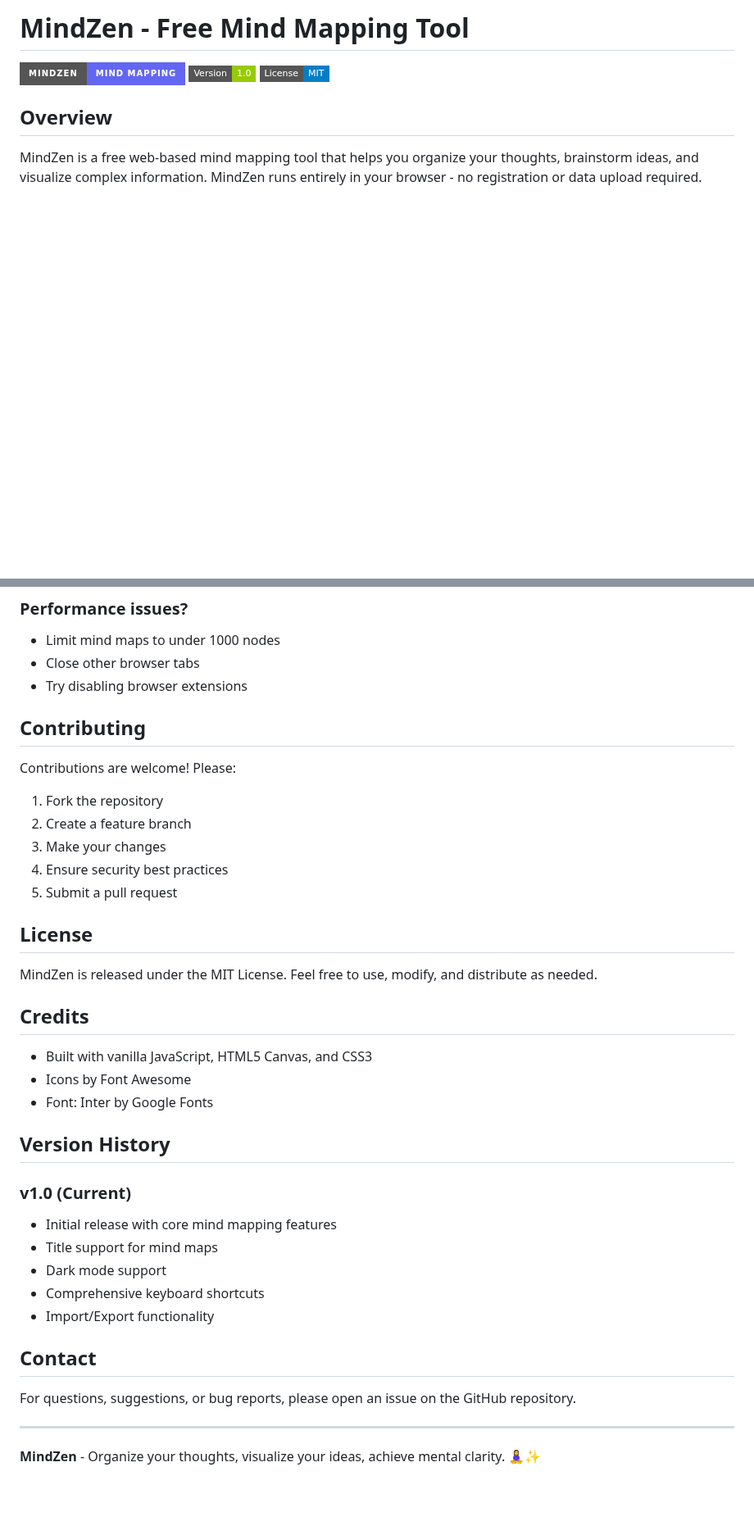
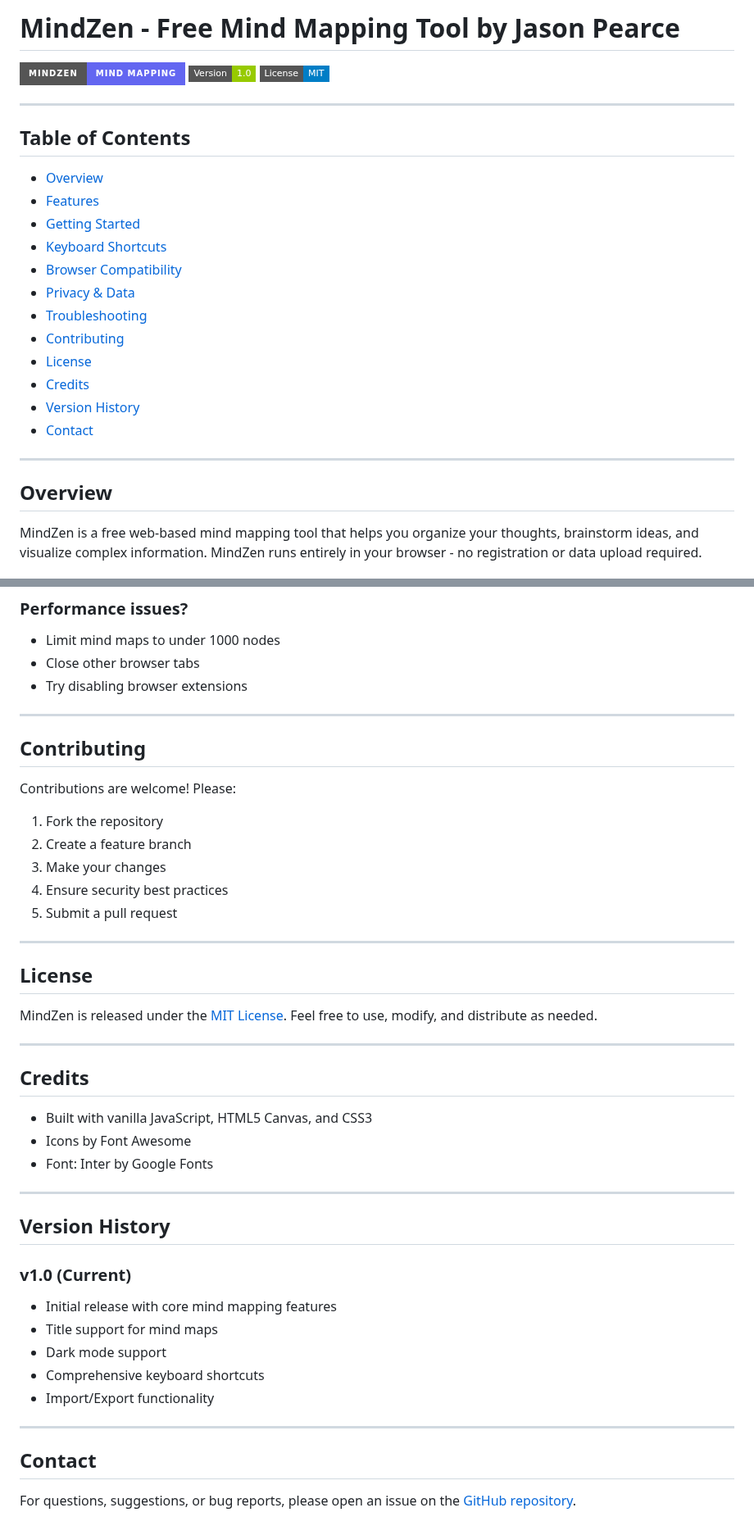
Before and after one commit to J-a-s-o-n-P/mindzen, a Markdown page: README.md, 2 parts joined by grey strips. Shown at 82% size. GitHub-like rendering; badges without logos; blank space fills up the shorter version.

Commit message:
Update README.md
Added TOC

```diff
--- a/README.md
+++ b/README.md
@@ -1,8 +1,26 @@
-# MindZen - Free Mind Mapping Tool
+# MindZen - Free Mind Mapping Tool by Jason Pearce
 
-![MindZen Logo](https://img.shields.io/badge/MindZen-Mind%20Mapping-6366f1?style=for-the-badge&logo=brain&logoColor=white)
-![Version](https://img.shields.io/badge/Version-1.0-green?style=flat-square)
-![License](https://img.shields.io/badge/License-MIT-blue?style=flat-square)
+[![MindZen Logo](https://img.shields.io/badge/MindZen-Mind%20Mapping-6366f1?style=for-the-badge&logo=brain&logoColor=white)](https://j-a-s-o-n-p.github.io/mindzen)
+[![Version](https://img.shields.io/badge/Version-1.0-green?style=flat-square)](https://github.com/j-a-s-o-n-p/mindzen)
+[![License](https://img.shields.io/badge/License-MIT-blue?style=flat-square)](LICENSE)
+
+---
+
+## Table of Contents
+- [Overview](#overview)
+- [Features](#features)
+- [Getting Started](#getting-started)
+- [Keyboard Shortcuts](#keyboard-shortcuts)
+- [Browser Compatibility](#browser-compatibility)
+- [Privacy & Data](#privacy--data)
+- [Troubleshooting](#troubleshooting)
+- [Contributing](#contributing)
+- [License](#license)
+- [Credits](#credits)
+- [Version History](#version-history)
+- [Contact](#contact)
+
+---
 
 ## Overview
 
@@ -139,8 +161,9 @@ MindZen works best on:
 - Close other browser tabs
 - Try disabling browser extensions
 
+---
+
 ## Contributing
-
 Contributions are welcome! Please:
 1. Fork the repository
 2. Create a feature branch
@@ -148,15 +171,19 @@ Contributions are welcome! Please:
 4. Ensure security best practices
 5. Submit a pull request
 
+---
+
 ## License
+MindZen is released under the [MIT License](LICENSE). Feel free to use, modify, and distribute as needed.
 
-MindZen is released under the MIT License. Feel free to use, modify, and distribute as needed.
+---
 
 ## Credits
-
 - Built with vanilla JavaScript, HTML5 Canvas, and CSS3
 - Icons by Font Awesome
 - Font: Inter by Google Fonts
+
+---
 
 ## Version History
 
@@ -167,10 +194,7 @@ MindZen is released under the MIT License. Feel free to use, modify, and distrib
 - Comprehensive keyboard shortcuts
 - Import/Export functionality
 
-## Contact
-
-For questions, suggestions, or bug reports, please open an issue on the GitHub repository.
-
 ---
 
-**MindZen** - Organize your thoughts, visualize your ideas, achieve mental clarity. 🧘‍♀️✨
+## Contact
+For questions, suggestions, or bug reports, please open an issue on the [GitHub repository](https://github.com/j-a-s-o-n-p/mindzen).
```
Also changed, not shown: other parts of README.md (+11 -7 lines).
